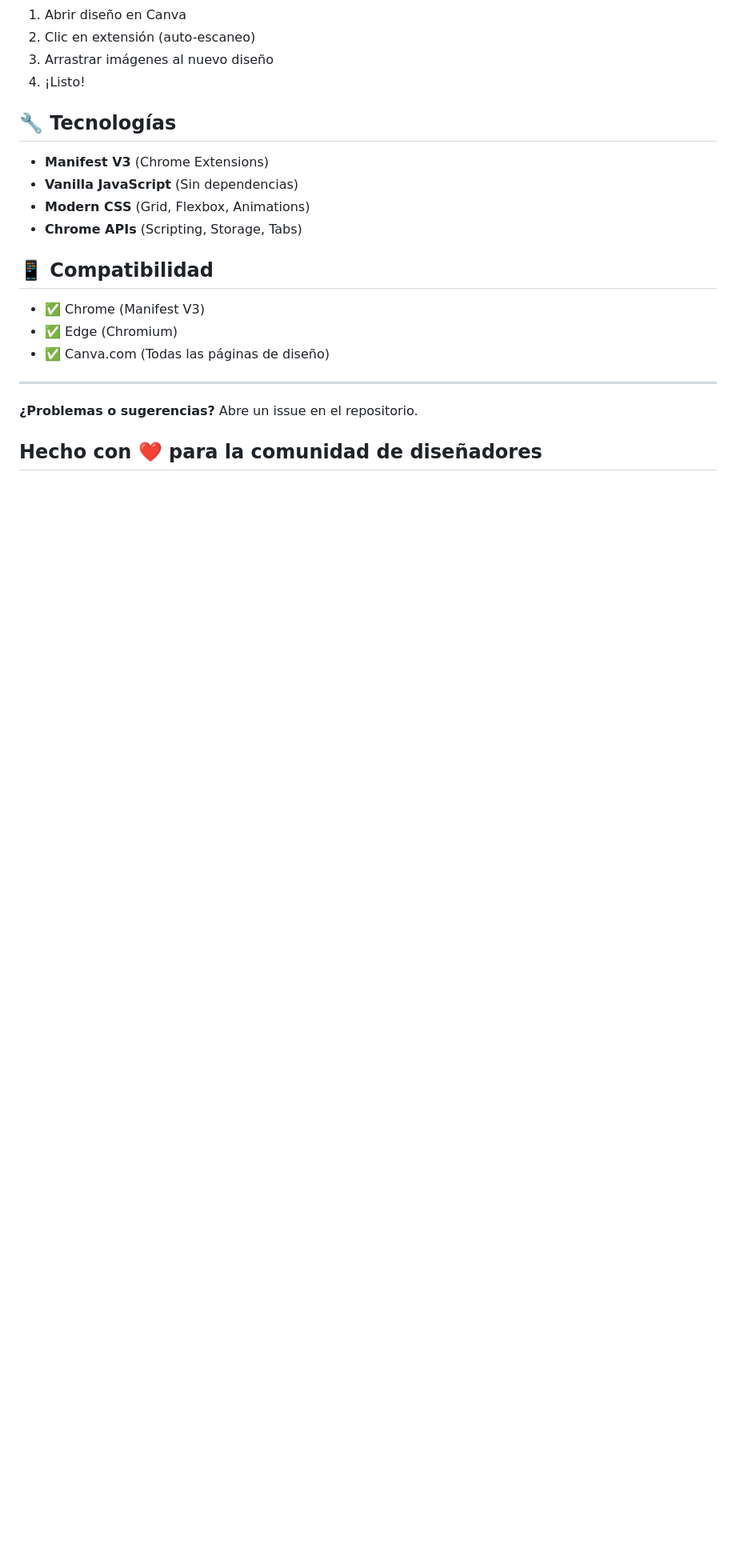
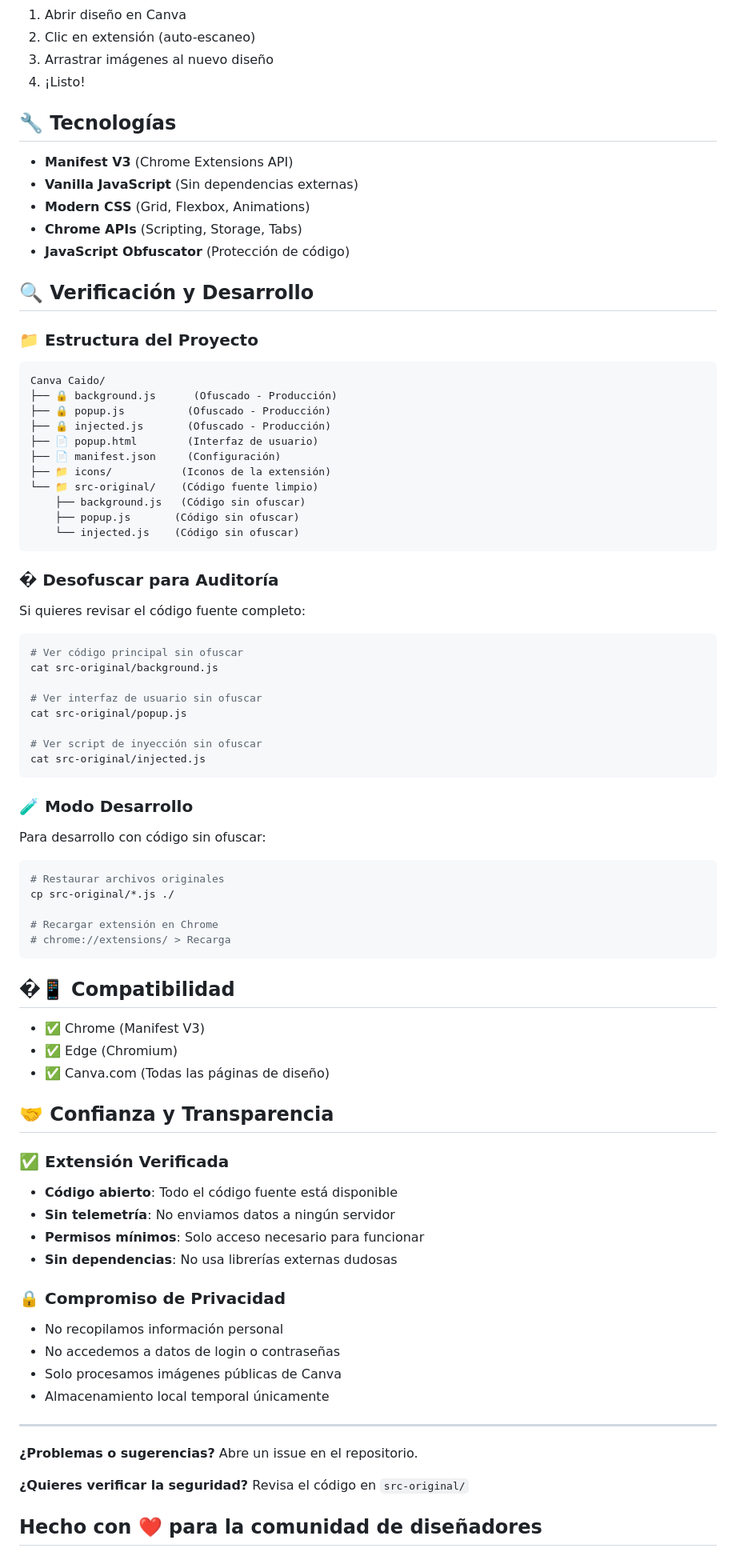
Before and after one commit to code-and-relax/Canva-totally-free-images, a Markdown page: README.md, the part around one of its changes. Shown at 80% size. Rendered like a GitHub page; blank space fills up the shorter version.

````diff
--- a/README.md
+++ b/README.md
@@ -115,19 +192,83 @@ Una extensión de Chrome elegante y fácil de usar para extraer y arrastrar imá
 
 ## 🔧 Tecnologías
 
-- **Manifest V3** (Chrome Extensions)
-- **Vanilla JavaScript** (Sin dependencias)
+- **Manifest V3** (Chrome Extensions API)
+- **Vanilla JavaScript** (Sin dependencias externas)
 - **Modern CSS** (Grid, Flexbox, Animations)
 - **Chrome APIs** (Scripting, Storage, Tabs)
+- **JavaScript Obfuscator** (Protección de código)
 
-## 📱 Compatibilidad
+## 🔍 **Verificación y Desarrollo**
+
+### 📁 **Estructura del Proyecto**
+
+```text
+Canva Caido/
+├── 🔒 background.js      (Ofuscado - Producción)
+├── 🔒 popup.js          (Ofuscado - Producción)
+├── 🔒 injected.js       (Ofuscado - Producción)
+├── 📄 popup.html        (Interfaz de usuario)
+├── 📄 manifest.json     (Configuración)
+├── 📁 icons/           (Iconos de la extensión)
+└── 📁 src-original/    (Código fuente limpio)
+    ├── background.js   (Código sin ofuscar)
+    ├── popup.js       (Código sin ofuscar)
+    └── injected.js    (Código sin ofuscar)
+```
+
+### � **Desofuscar para Auditoría**
+
+Si quieres revisar el código fuente completo:
+
+```bash
+# Ver código principal sin ofuscar
+cat src-original/background.js
+
+# Ver interfaz de usuario sin ofuscar
+cat src-original/popup.js
+
+# Ver script de inyección sin ofuscar
+cat src-original/injected.js
+```
+
+### 🧪 **Modo Desarrollo**
+
+Para desarrollo con código sin ofuscar:
+
+```bash
+# Restaurar archivos originales
+cp src-original/*.js ./
+
+# Recargar extensión en Chrome
+# chrome://extensions/ > Recarga
+```
+
+## �📱 Compatibilidad
 
 - ✅ Chrome (Manifest V3)
 - ✅ Edge (Chromium)
 - ✅ Canva.com (Todas las páginas de diseño)
 
+## 🤝 **Confianza y Transparencia**
+
+### ✅ **Extensión Verificada**
+
+- **Código abierto**: Todo el código fuente está disponible
+- **Sin telemetría**: No enviamos datos a ningún servidor
+- **Permisos mínimos**: Solo acceso necesario para funcionar
+- **Sin dependencias**: No usa librerías externas dudosas
+
+### 🔒 **Compromiso de Privacidad**
+
+- No recopilamos información personal
+- No accedemos a datos de login o contraseñas
+- Solo procesamos imágenes públicas de Canva
+- Almacenamiento local temporal únicamente
+
 ---
 
 **¿Problemas o sugerencias?** Abre un issue en el repositorio.
 
+**¿Quieres verificar la seguridad?** Revisa el código en `src-original/`
+
 ## Hecho con ❤️ para la comunidad de diseñadores
````
Also changed, not shown: other parts of README.md (+78 -1 lines).
